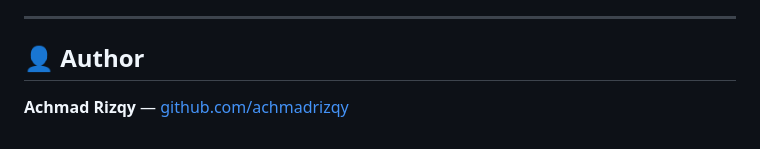
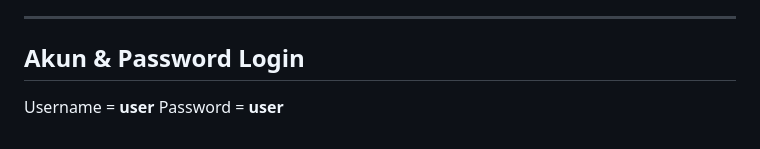
Before and after one commit to achmadrizqy/pelackan-alummni, a Markdown page: README.md, the part around the change. GitHub-like rendering.

```diff
--- a/README.md
+++ b/README.md
@@ -171,6 +171,7 @@ Pengujian dilakukan secara manual berdasarkan use case utama sistem.
 
 ---
 
-## 👤 Author
+## Akun & Password Login
 
-**Achmad Rizqy** — [github.com/achmadrizqy](https://github.com/achmadrizqy)
+Username = **user**
+Password = **user**
```
